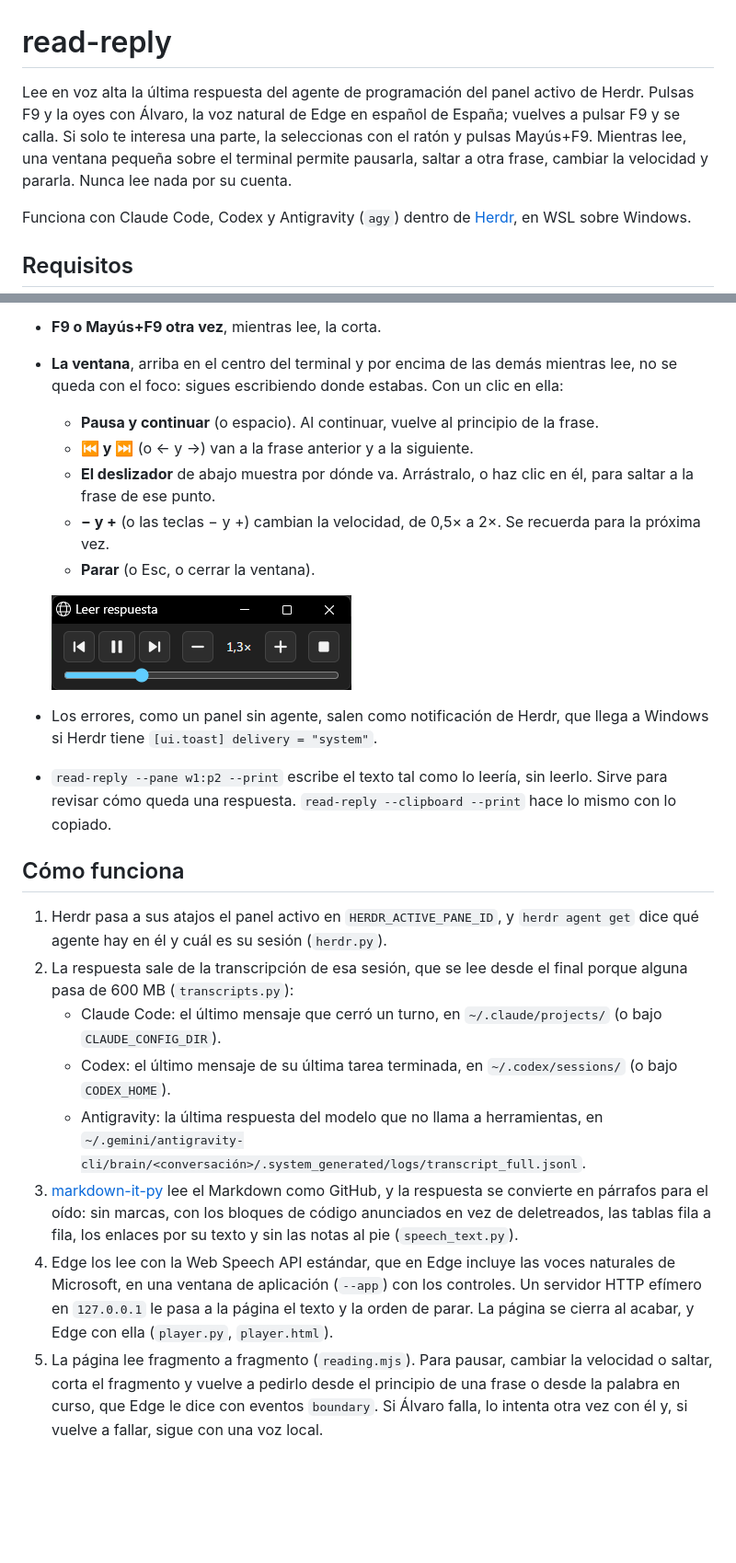
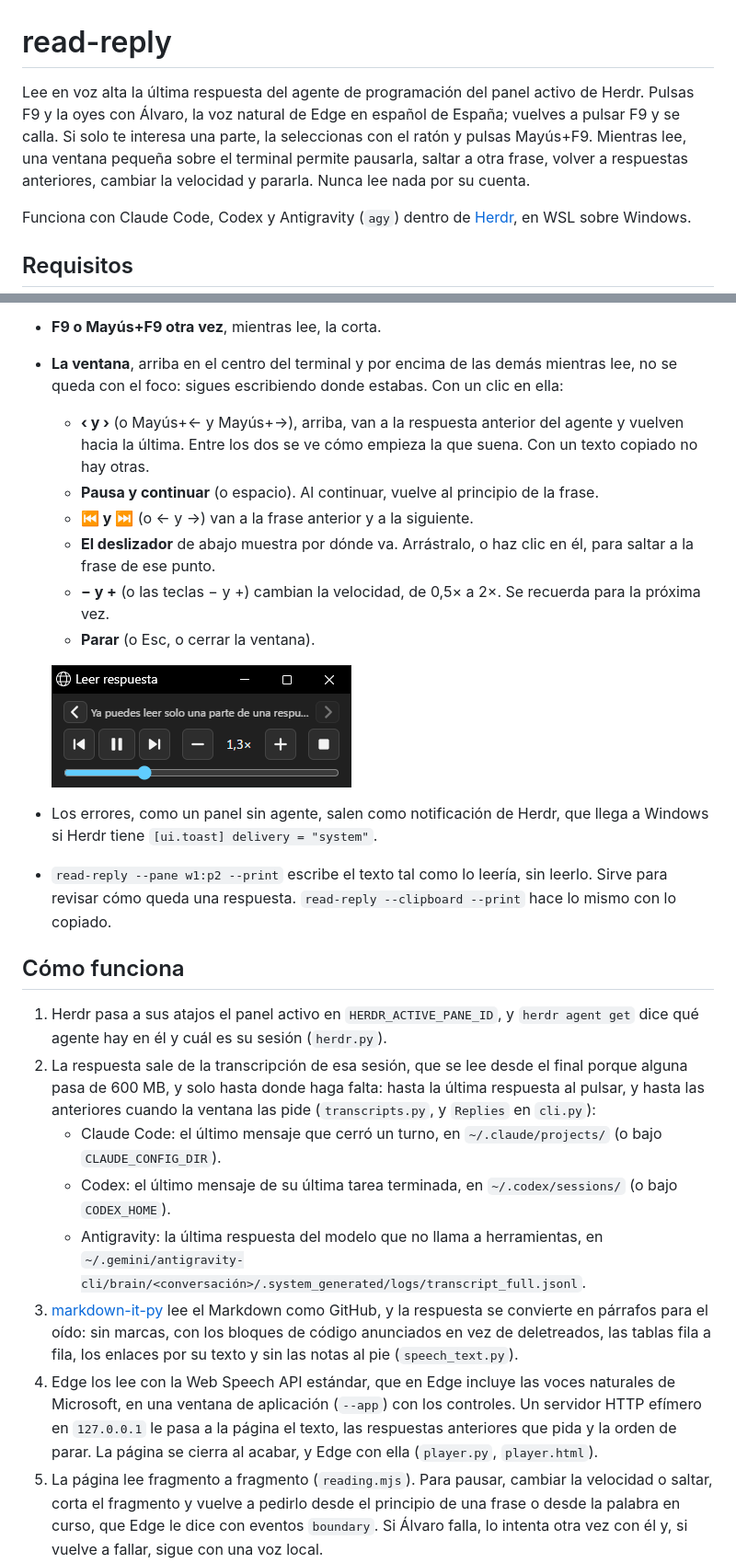
Before and after one commit to sergiooriola/read-reply, a Markdown page: README.md, 2 parts joined by grey strips. Shown at 92% size. Rendered like a GitHub page; pictures changed too: docs/controller.png; blank space fills up the shorter version.

```diff
--- a/README.md
+++ b/README.md
@@ -1,6 +1,6 @@
 # read-reply
 
-Lee en voz alta la última respuesta del agente de programación del panel activo de Herdr. Pulsas F9 y la oyes con Álvaro, la voz natural de Edge en español de España; vuelves a pulsar F9 y se calla. Si solo te interesa una parte, la seleccionas con el ratón y pulsas Mayús+F9. Mientras lee, una ventana pequeña sobre el terminal permite pausarla, saltar a otra frase, cambiar la velocidad y pararla. Nunca lee nada por su cuenta.
+Lee en voz alta la última respuesta del agente de programación del panel activo de Herdr. Pulsas F9 y la oyes con Álvaro, la voz natural de Edge en español de España; vuelves a pulsar F9 y se calla. Si solo te interesa una parte, la seleccionas con el ratón y pulsas Mayús+F9. Mientras lee, una ventana pequeña sobre el terminal permite pausarla, saltar a otra frase, volver a respuestas anteriores, cambiar la velocidad y pararla. Nunca lee nada por su cuenta.
 
 Funciona con Claude Code, Codex y Antigravity (`agy`) dentro de [Herdr](https://herdr.dev), en WSL sobre Windows.
 
@@ -43,6 +43,7 @@ y `herdr server reload-config` para cargarlo. Los errores salen como notificacio
 - **Mayús+F9** lee solo lo que hayas seleccionado con el ratón en el terminal. Herdr lo copia al soltar el botón, y Mayús+F9 lee lo copiado, así que también sirve para un texto copiado en cualquier otro programa de Windows. Herdr copia a través de Windows Terminal, que lo permite de serie; si en tu perfil está desactivado `compatibility.allowOSC52`, leería la copia anterior: copia tú el texto antes de pulsar.
 - **F9 o Mayús+F9 otra vez**, mientras lee, la corta.
 - **La ventana**, arriba en el centro del terminal y por encima de las demás mientras lee, no se queda con el foco: sigues escribiendo donde estabas. Con un clic en ella:
+  - **‹ y ›** (o Mayús+← y Mayús+→), arriba, van a la respuesta anterior del agente y vuelven hacia la última. Entre los dos se ve cómo empieza la que suena. Con un texto copiado no hay otras.
   - **Pausa y continuar** (o espacio). Al continuar, vuelve al principio de la frase.
   - **⏮ y ⏭** (o ← y →) van a la frase anterior y a la siguiente.
   - **El deslizador** de abajo muestra por dónde va. Arrástralo, o haz clic en él, para saltar a la frase de ese punto.
@@ -56,12 +57,12 @@ y `herdr server reload-config` para cargarlo. Los errores salen como notificacio
 ## Cómo funciona
 
 1. Herdr pasa a sus atajos el panel activo en `HERDR_ACTIVE_PANE_ID`, y `herdr agent get` dice qué agente hay en él y cuál es su sesión (`herdr.py`).
-2. La respuesta sale de la transcripción de esa sesión, que se lee desde el final porque alguna pasa de 600 MB (`transcripts.py`):
+2. La respuesta sale de la transcripción de esa sesión, que se lee desde el final porque alguna pasa de 600 MB, y solo hasta donde haga falta: hasta la última respuesta al pulsar, y hasta las anteriores cuando la ventana las pide (`transcripts.py`, y `Replies` en `cli.py`):
    - Claude Code: el último mensaje que cerró un turno, en `~/.claude/projects/` (o bajo `CLAUDE_CONFIG_DIR`).
    - Codex: el último mensaje de su última tarea terminada, en `~/.codex/sessions/` (o bajo `CODEX_HOME`).
    - Antigravity: la última respuesta del modelo que no llama a herramientas, en `~/.gemini/antigravity-cli/brain/<conversación>/.system_generated/logs/transcript_full.jsonl`.
 3. [markdown-it-py](https://github.com/executablebooks/markdown-it-py) lee el Markdown como GitHub, y la respuesta se convierte en párrafos para el oído: sin marcas, con los bloques de código anunciados en vez de deletreados, las tablas fila a fila, los enlaces por su texto y sin las notas al pie (`speech_text.py`).
-4. Edge los lee con la Web Speech API estándar, que en Edge incluye las voces naturales de Microsoft, en una ventana de aplicación (`--app`) con los controles. Un servidor HTTP efímero en `127.0.0.1` le pasa a la página el texto y la orden de parar. La página se cierra al acabar, y Edge con ella (`player.py`, `player.html`).
+4. Edge los lee con la Web Speech API estándar, que en Edge incluye las voces naturales de Microsoft, en una ventana de aplicación (`--app`) con los controles. Un servidor HTTP efímero en `127.0.0.1` le pasa a la página el texto, las respuestas anteriores que pida y la orden de parar. La página se cierra al acabar, y Edge con ella (`player.py`, `player.html`).
 5. La página lee fragmento a fragmento (`reading.mjs`). Para pausar, cambiar la velocidad o saltar, corta el fragmento y vuelve a pedirlo desde el principio de una frase o desde la palabra en curso, que Edge le dice con eventos `boundary`. Si Álvaro falla, lo intenta otra vez con él y, si vuelve a fallar, sigue con una voz local.
 6. Mientras se prepara el texto, un script de PowerShell busca la ventana de Windows Terminal. Cuando se abre la de lectura, que reconoce por su perfil de Edge, la coloca arriba en el centro del terminal, por encima de las demás, y devuelve el foco a la ventana que lo tenía (`desktop.py`, `desktop.ps1`).
 7. Una segunda pulsación encuentra ocupado el bloqueo de la lectura en curso y le pide que pare (`cli.py`).
```
Also changed, not shown: other parts of README.md (+2 -1 lines), 10 other files.
